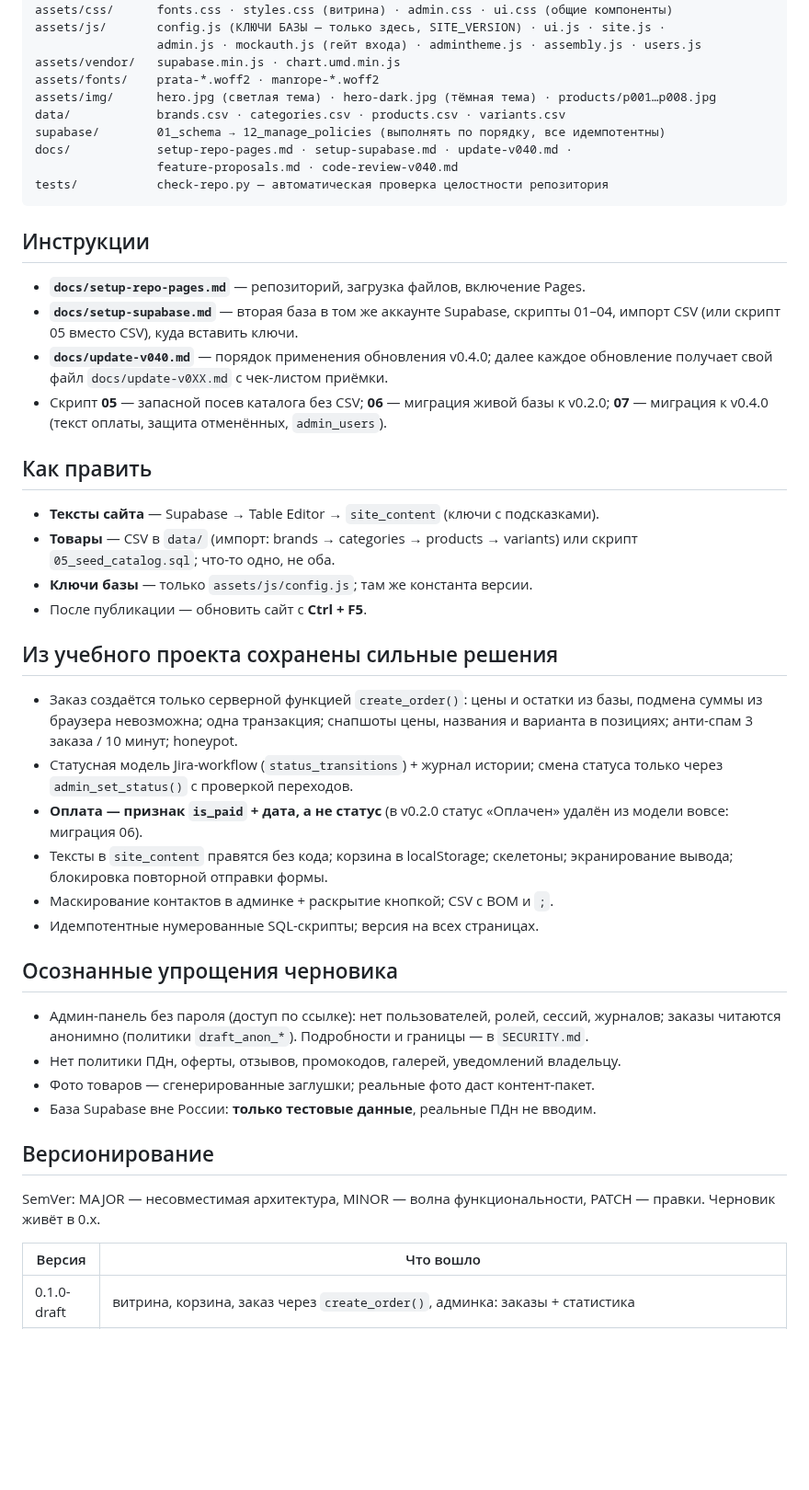
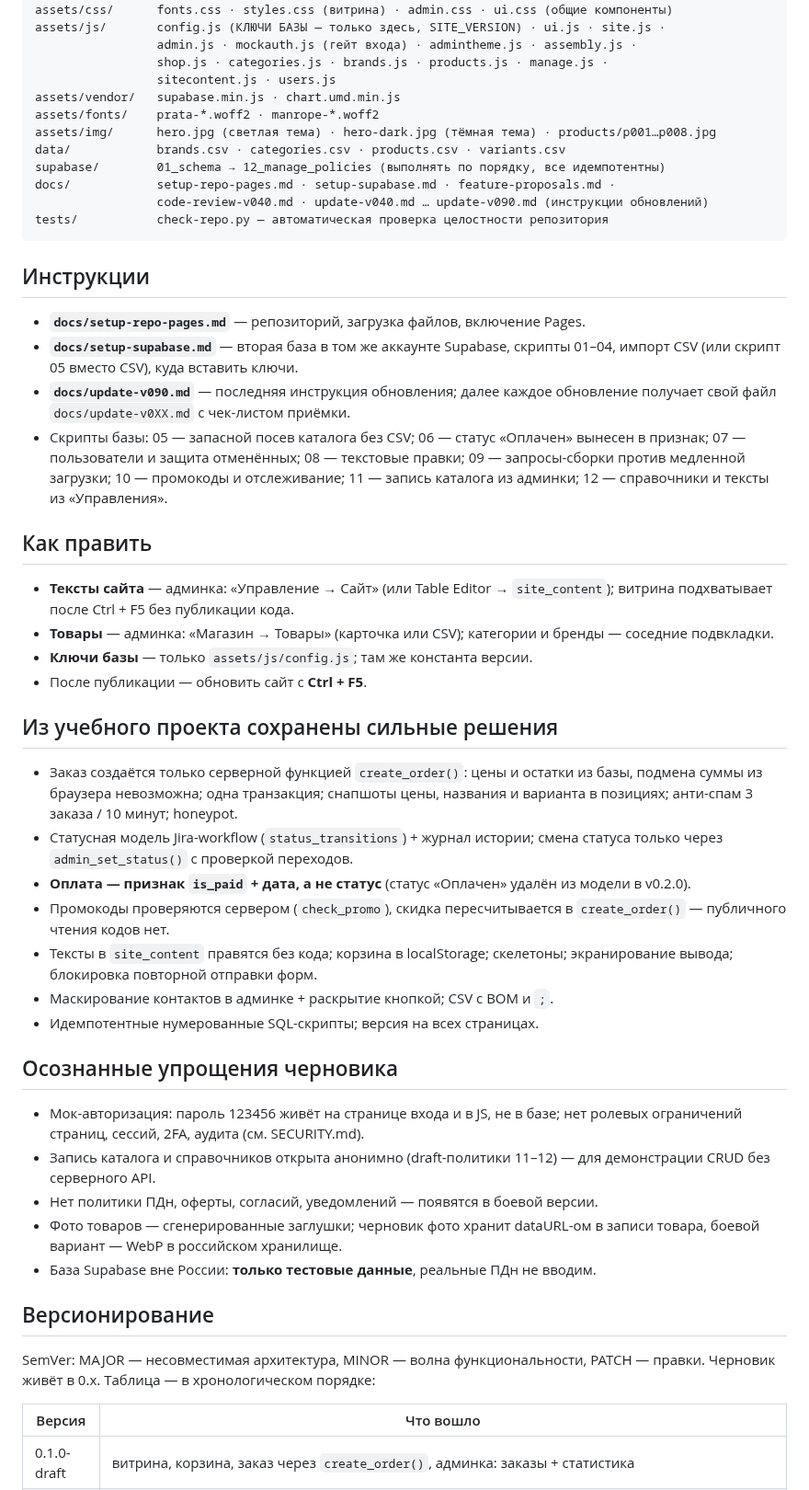
Before and after one commit to paprekolyx/Sisku, a Markdown page: README.md, the part around one of its changes. Shown at 92% size. GitHub-like rendering; blank space fills up the shorter version.

````diff
--- a/README.md
+++ b/README.md
@@ -46,14 +57,16 @@ index.html  admin.html  login.html  assembly.html  users.html
 README.md  LICENSE.md  SECURITY.md
 assets/css/      fonts.css · styles.css (витрина) · admin.css · ui.css (общие компоненты)
 assets/js/       config.js (КЛЮЧИ БАЗЫ — только здесь, SITE_VERSION) · ui.js · site.js ·
-                 admin.js · mockauth.js (гейт входа) · admintheme.js · assembly.js · users.js
+                 admin.js · mockauth.js (гейт входа) · admintheme.js · assembly.js ·
+                 shop.js · categories.js · brands.js · products.js · manage.js ·
+                 sitecontent.js · users.js
 assets/vendor/   supabase.min.js · chart.umd.min.js
 assets/fonts/    prata-*.woff2 · manrope-*.woff2
 assets/img/      hero.jpg (светлая тема) · hero-dark.jpg (тёмная тема) · products/p001…p008.jpg
 data/            brands.csv · categories.csv · products.csv · variants.csv
 supabase/        01_schema → 12_manage_policies (выполнять по порядку, все идемпотентны)
-docs/            setup-repo-pages.md · setup-supabase.md · update-v040.md ·
-                 feature-proposals.md · code-review-v040.md
+docs/            setup-repo-pages.md · setup-supabase.md · feature-proposals.md ·
+                 code-review-v040.md · update-v040.md … update-v090.md (инструкции обновлений)
 tests/           check-repo.py — автоматическая проверка целостности репозитория
 ```
 
@@ -62,16 +75,19 @@ tests/           check-repo.py — автоматическая проверка
 - **`docs/setup-repo-pages.md`** — репозиторий, загрузка файлов, включение Pages.
 - **`docs/setup-supabase.md`** — вторая база в том же аккаунте Supabase,
   скрипты 01–04, импорт CSV (или скрипт 05 вместо CSV), куда вставить ключи.
-- **`docs/update-v040.md`** — порядок применения обновления v0.4.0; далее каждое
+- **`docs/update-v090.md`** — последняя инструкция обновления; далее каждое
   обновление получает свой файл `docs/update-v0XX.md` с чек-листом приёмки.
-- Скрипт **05** — запасной посев каталога без CSV; **06** — миграция живой базы
-  к v0.2.0; **07** — миграция к v0.4.0 (текст оплаты, защита отменённых, `admin_users`).
+- Скрипты базы: 05 — запасной посев каталога без CSV; 06 — статус «Оплачен»
+  вынесен в признак; 07 — пользователи и защита отменённых; 08 — текстовые правки;
+  09 — запросы-сборки против медленной загрузки; 10 — промокоды и отслеживание;
+  11 — запись каталога из админки; 12 — справочники и тексты из «Управления».
 
 ## Как править
 
-- **Тексты сайта** — Supabase → Table Editor → `site_content` (ключи с подсказками).
-- **Товары** — CSV в `data/` (импорт: brands → categories → products → variants)
-  или скрипт `05_seed_catalog.sql`; что-то одно, не оба.
+- **Тексты сайта** — админка: «Управление → Сайт» (или Table Editor → `site_content`);
+  витрина подхватывает после Ctrl + F5 без публикации кода.
+- **Товары** — админка: «Магазин → Товары» (карточка или CSV); категории и бренды —
+  соседние подвкладки.
 - **Ключи базы** — только `assets/js/config.js`; там же константа версии.
 - После публикации — обновить сайт с **Ctrl + F5**.
 
@@ -82,26 +98,30 @@ tests/           check-repo.py — автоматическая проверка
   цены, названия и варианта в позициях; анти-спам 3 заказа / 10 минут; honeypot.
 - Статусная модель Jira-workflow (`status_transitions`) + журнал истории;
   смена статуса только через `admin_set_status()` с проверкой переходов.
-- **Оплата — признак `is_paid` + дата, а не статус** (в v0.2.0 статус «Оплачен»
-  удалён из модели вовсе: миграция 06).
+- **Оплата — признак `is_paid` + дата, а не статус** (статус «Оплачен» удалён
+  из модели в v0.2.0).
+- Промокоды проверяются сервером (`check_promo`), скидка пересчитывается
+  в `create_order()` — публичного чтения кодов нет.
 - Тексты в `site_content` правятся без кода; корзина в localStorage; скелетоны;
-  экранирование вывода; блокировка повторной отправки формы.
+  экранирование вывода; блокировка повторной отправки форм.
 - Маскирование контактов в админке + раскрытие кнопкой; CSV с BOM и `;`.
 - Идемпотентные нумерованные SQL-скрипты; версия на всех страницах.
 
 ## Осознанные упрощения черновика
 
-- Админ-панель без пароля (доступ по ссылке): нет пользователей, ролей, сессий,
-  журналов; заказы читаются анонимно (политики `draft_anon_*`). Подробности
-  и границы — в `SECURITY.md`.
-- Нет политики ПДн, оферты, отзывов, промокодов, галерей, уведомлений владельцу.
-- Фото товаров — сгенерированные заглушки; реальные фото даст контент-пакет.
+- Мок-авторизация: пароль 123456 живёт на странице входа и в JS, не в базе;
+  нет ролевых ограничений страниц, сессий, 2FA, аудита (см. SECURITY.md).
+- Запись каталога и справочников открыта анонимно (draft-политики 11–12) —
+  для демонстрации CRUD без серверного API.
+- Нет политики ПДн, оферты, согласий, уведомлений — появятся в боевой версии.
+- Фото товаров — сгенерированные заглушки; черновик фото хранит dataURL-ом
+  в записи товара, боевой вариант — WebP в российском хранилище.
 - База Supabase вне России: **только тестовые данные**, реальные ПДн не вводим.
 
 ## Версионирование
 
 SemVer: MAJOR — несовместимая архитектура, MINOR — волна функциональности,
-PATCH — правки. Черновик живёт в 0.x.
+PATCH — правки. Черновик живёт в 0.x. Таблица — в хронологическом порядке:
 
 | Версия | Что вошло |
 |---|---|
````
Also changed, not shown: other parts of README.md (+36 -24 lines), LICENSE.md (+5 -3 lines), SECURITY.md (+8 -5 lines).
